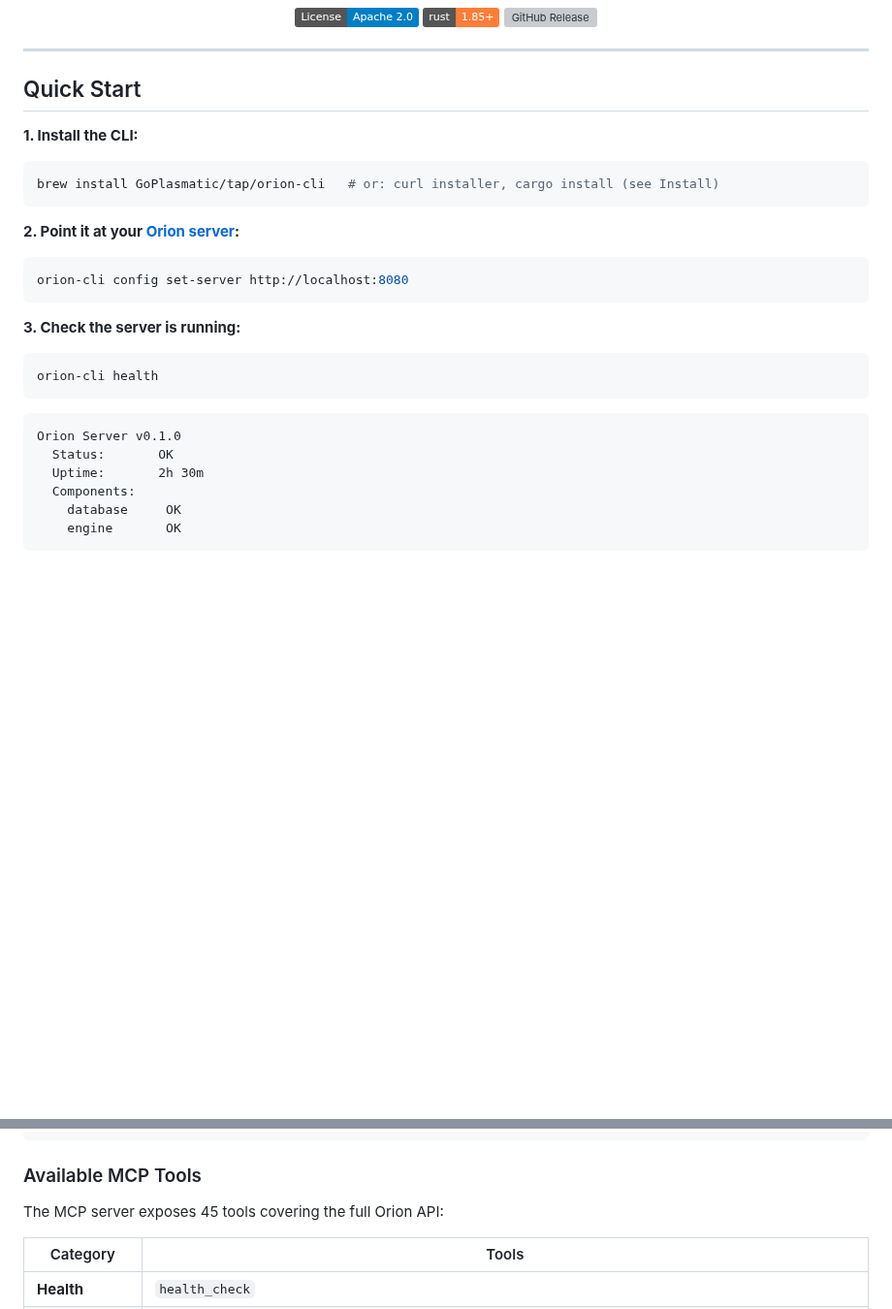
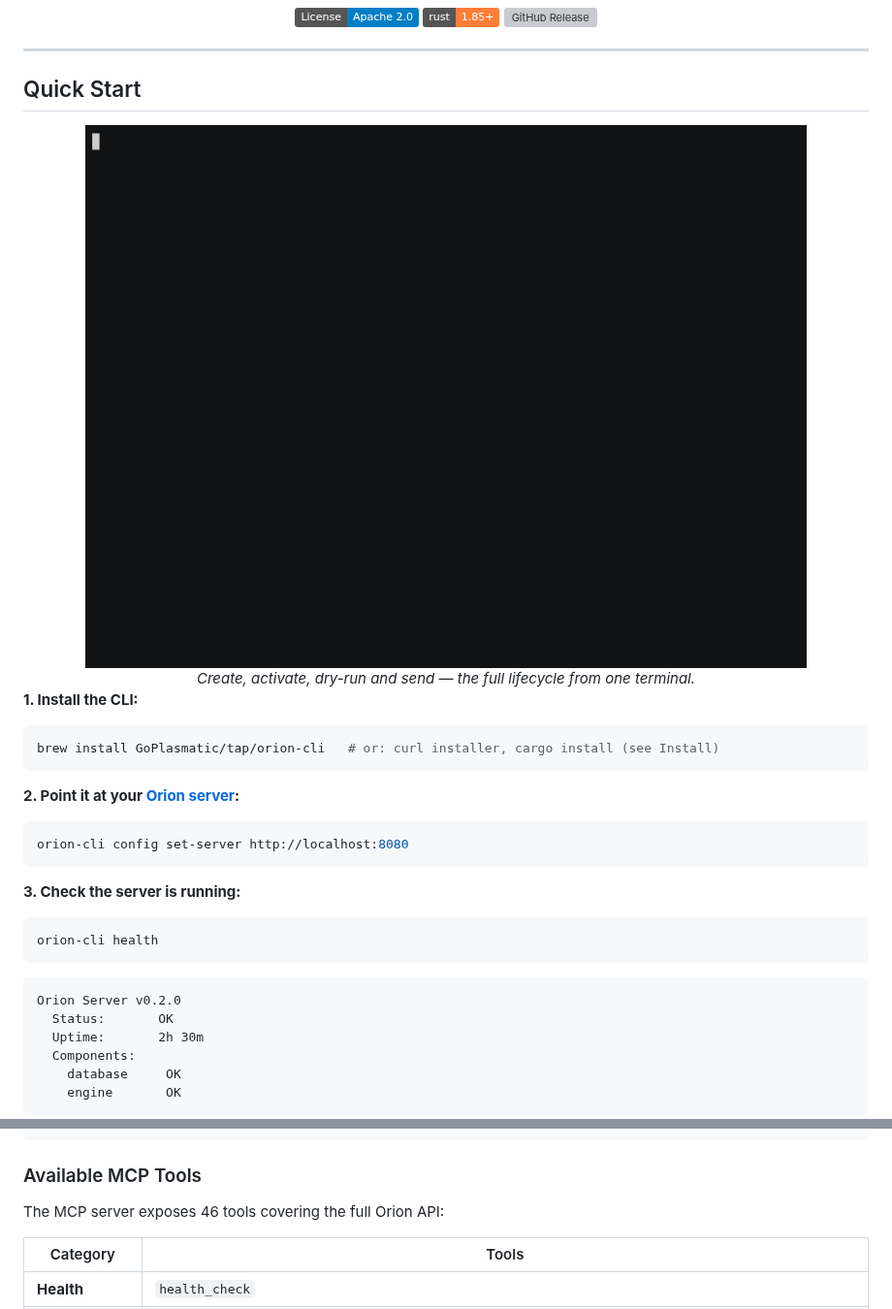
Before and after one commit to GoPlasmatic/Orion-cli, a Markdown page: README.md, 2 parts joined by grey strips. Shown at 97% size. Rendered like a GitHub page; pictures changed too: media/cli-lifecycle.gif (added); badges without logos; blank space fills up the shorter version; grey boxes are pictures that could not be loaded.

Commit message:
Add CLI and MCP demo GIFs to README
Embed animated terminal recordings in the Quick Start (full workflow
lifecycle) and MCP Server (real stdio JSON-RPC session) sections. Also
fix the stale health-output version (v0.2.0) and tool count (46).

````diff
--- a/README.md
+++ b/README.md
@@ -15,6 +15,12 @@
 ---
 
 ## Quick Start
+
+<div align="center">
+  <img src="media/cli-lifecycle.gif" alt="orion-cli creating and activating a workflow, dry-running it, then sending live data" width="100%">
+  <br>
+  <em>Create, activate, dry-run and send — the full lifecycle from one terminal.</em>
+</div>
 
 **1. Install the CLI:**
 
@@ -35,7 +41,7 @@ orion-cli health
 ```
 
 ```
-Orion Server v0.1.0
+Orion Server v0.2.0
   Status:       OK
   Uptime:       2h 30m
   Components:
@@ -353,7 +365,7 @@ Add to Cursor MCP settings (Settings > MCP Servers):
 
 ### Available MCP Tools
 
-The MCP server exposes 45 tools covering the full Orion API:
+The MCP server exposes 46 tools covering the full Orion API:
 
 | Category | Tools |
 |----------|-------|
````
Also changed, not shown: other parts of README.md (+6 -0 lines), media/mcp.gif (added).
